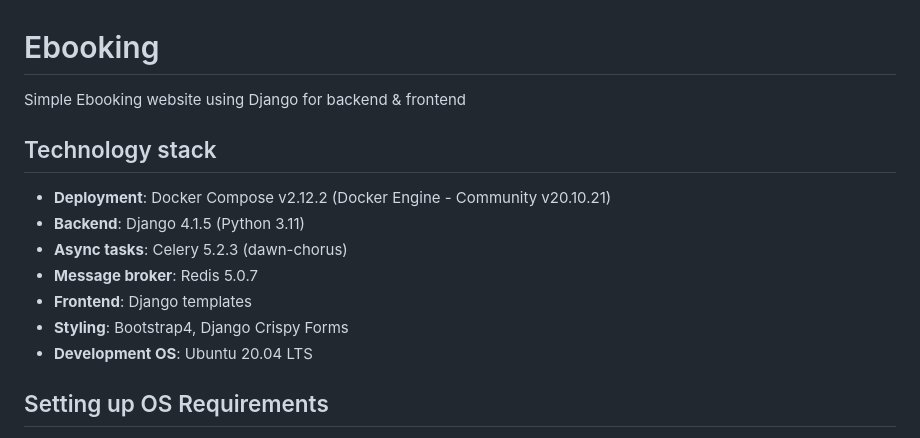
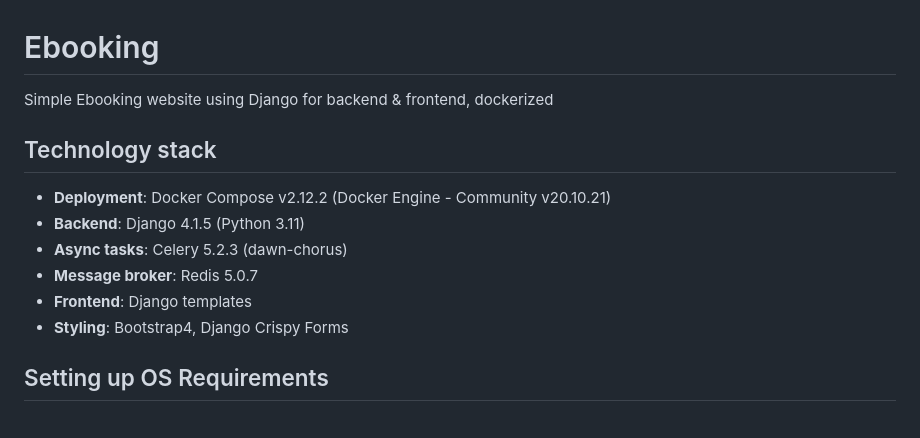
Before and after one commit to Radus1k/Ebooking, a Markdown page: README.md, the part around the change. Drawn GitHub-style.

```diff
--- a/README.md
+++ b/README.md
@@ -1,7 +1,7 @@
 # Ebooking
 
 
-Simple Ebooking website using Django for backend & frontend
+Simple Ebooking website using Django for backend & frontend, dockerized
 
 ## Technology stack
 - **Deployment**: Docker Compose v2.12.2 (Docker Engine - Community v20.10.21)
@@ -10,7 +10,6 @@ Simple Ebooking website using Django for backend & frontend
 - **Message broker**: Redis 5.0.7
 - **Frontend**: Django templates
 - **Styling**: Bootstrap4, Django Crispy Forms
-- **Development OS**: Ubuntu 20.04 LTS
 
 ## Setting up OS Requirements
 1. Follow instructions at [Install Docker Engine on Ubuntu (Install using the repository)](https://docs.docker.com/engine/install/ubuntu/#install-using-the-repository).
```
